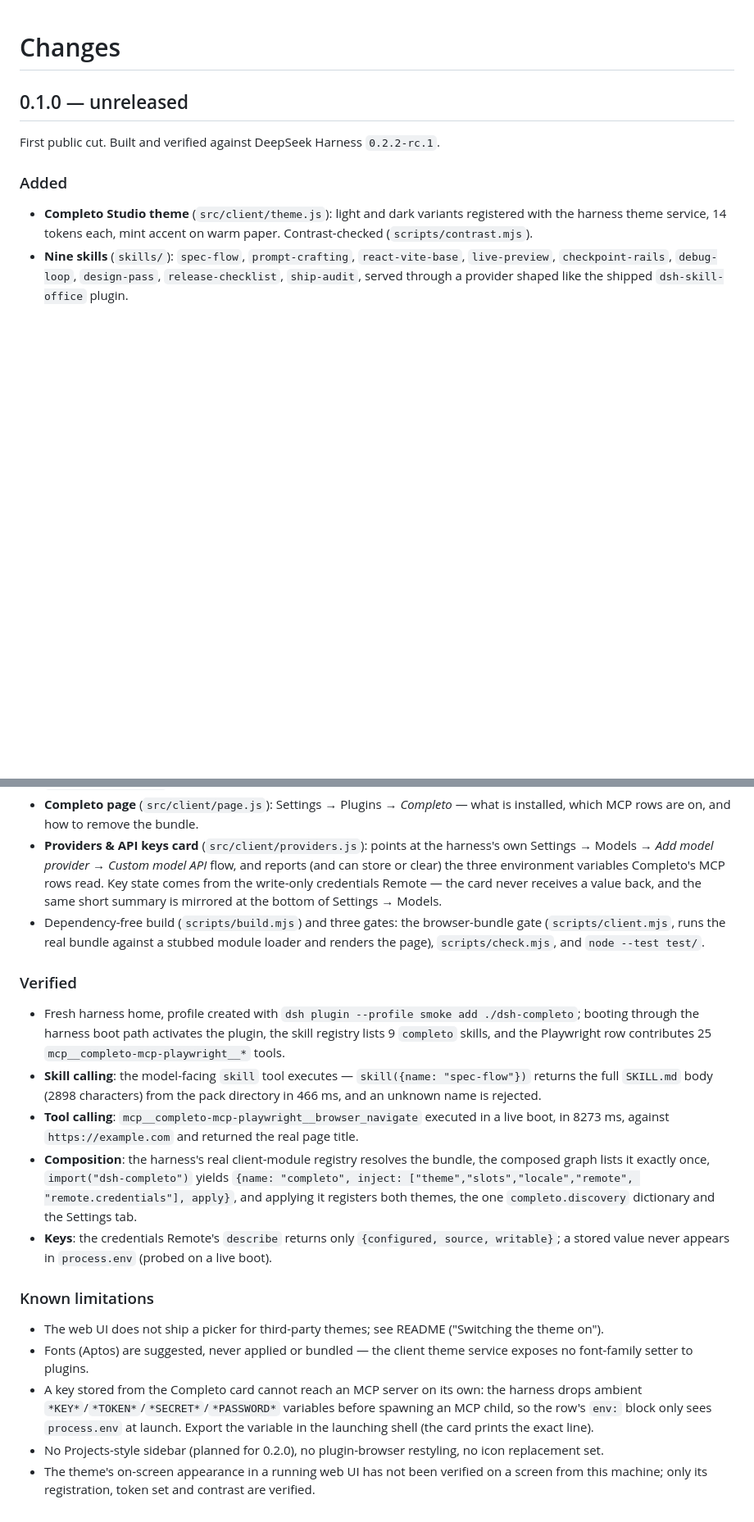
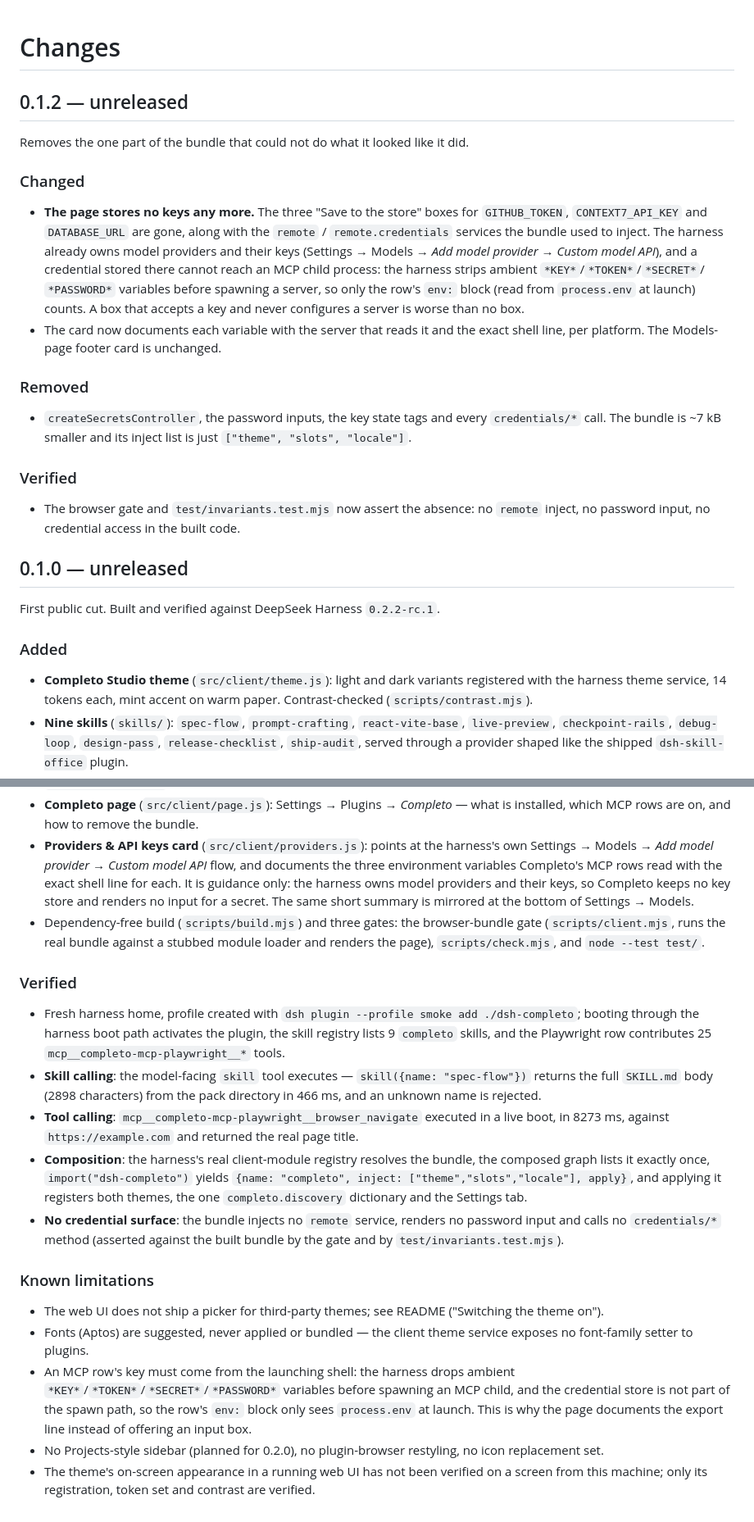
Before and after one commit to itsnotalwin/dsh-completo, a Markdown page: CHANGES.md, 2 parts joined by grey strips. Shown at 82% size. Drawn GitHub-style; blank space fills up the shorter version.

```diff
--- a/CHANGES.md
+++ b/CHANGES.md
@@ -1,4 +1,33 @@
 # Changes
+
+## 0.1.2 — unreleased
+
+Removes the one part of the bundle that could not do what it looked like it did.
+
+### Changed
+
+- **The page stores no keys any more.** The three "Save to the store" boxes for
+  `GITHUB_TOKEN`, `CONTEXT7_API_KEY` and `DATABASE_URL` are gone, along with the
+  `remote` / `remote.credentials` services the bundle used to inject. The harness
+  already owns model providers and their keys (Settings → Models → *Add model
+  provider* → *Custom model API*), and a credential stored there cannot reach an
+  MCP child process: the harness strips ambient `*KEY*`/`*TOKEN*`/`*SECRET*`/
+  `*PASSWORD*` variables before spawning a server, so only the row's `env:` block
+  (read from `process.env` at launch) counts. A box that accepts a key and never
+  configures a server is worse than no box.
+- The card now documents each variable with the server that reads it and the exact
+  shell line, per platform. The Models-page footer card is unchanged.
+
+### Removed
+
+- `createSecretsController`, the password inputs, the key state tags and every
+  `credentials/*` call. The bundle is ~7 kB smaller and its inject list is just
+  `["theme", "slots", "locale"]`.
+
+### Verified
+
+- The browser gate and `test/invariants.test.mjs` now assert the absence: no
+  `remote` inject, no password input, no credential access in the built code.
 
 ## 0.1.0 — unreleased
 
@@ -19,10 +48,11 @@ First public cut. Built and verified against DeepSeek Harness `0.2.2-rc.1`.
   is installed, which MCP rows are on, and how to remove the bundle.
 - **Providers & API keys card** (`src/client/providers.js`): points at the
   harness's own Settings → Models → *Add model provider* → *Custom model API*
-  flow, and reports (and can store or clear) the three environment variables
-  Completo's MCP rows read. Key state comes from the write-only credentials
-  Remote — the card never receives a value back, and the same short summary is
-  mirrored at the bottom of Settings → Models.
+  flow, and documents the three environment variables Completo's MCP rows read
+  with the exact shell line for each. It is guidance only: the harness owns model
+  providers and their keys, so Completo keeps no key store and renders no input
+  for a secret. The same short summary is mirrored at the bottom of
+  Settings → Models.
 - Dependency-free build (`scripts/build.mjs`) and three gates: the browser-bundle
   gate (`scripts/client.mjs`, runs the real bundle against a stubbed module
   loader and renders the page), `scripts/check.mjs`, and `node --test test/`.
@@ -41,12 +71,12 @@ First public cut. Built and verified against DeepSeek Harness `0.2.2-rc.1`.
   title.
 - **Composition**: the harness's real client-module registry resolves the bundle,
   the composed graph lists it exactly once, `import("dsh-completo")` yields
-  `{name: "completo", inject: ["theme","slots","locale","remote",
-  "remote.credentials"], apply}`, and applying it registers both themes, the one
-  `completo.discovery` dictionary and the Settings tab.
-- **Keys**: the credentials Remote's `describe` returns only
-  `{configured, source, writable}`; a stored value never appears in
-  `process.env` (probed on a live boot).
+  `{name: "completo", inject: ["theme","slots","locale"], apply}`, and applying it
+  registers both themes, the one `completo.discovery` dictionary and the Settings
+  tab.
+- **No credential surface**: the bundle injects no `remote` service, renders no
+  password input and calls no `credentials/*` method (asserted against the built
+  bundle by the gate and by `test/invariants.test.mjs`).
 
 ### Known limitations
 
@@ -54,11 +84,11 @@ First public cut. Built and verified against DeepSeek Harness `0.2.2-rc.1`.
   ("Switching the theme on").
 - Fonts (Aptos) are suggested, never applied or bundled — the client theme
   service exposes no font-family setter to plugins.
-- A key stored from the Completo card cannot reach an MCP server on its own: the
-  harness drops ambient `*KEY*`/`*TOKEN*`/`*SECRET*`/`*PASSWORD*` variables before
-  spawning an MCP child, so the row's `env:` block only sees `process.env` at
-  launch. Export the variable in the launching shell (the card prints the exact
-  line).
+- An MCP row's key must come from the launching shell: the harness drops ambient
+  `*KEY*`/`*TOKEN*`/`*SECRET*`/`*PASSWORD*` variables before spawning an MCP child,
+  and the credential store is not part of the spawn path, so the row's `env:` block
+  only sees `process.env` at launch. This is why the page documents the export line
+  instead of offering an input box.
 - No Projects-style sidebar (planned for 0.2.0), no plugin-browser restyling, no
   icon replacement set.
 - The theme's on-screen appearance in a running web UI has not been verified on
```
Also changed, not shown: README.md (+40 -28 lines), docs/screenshots/completo-page.png, 7 other files.
